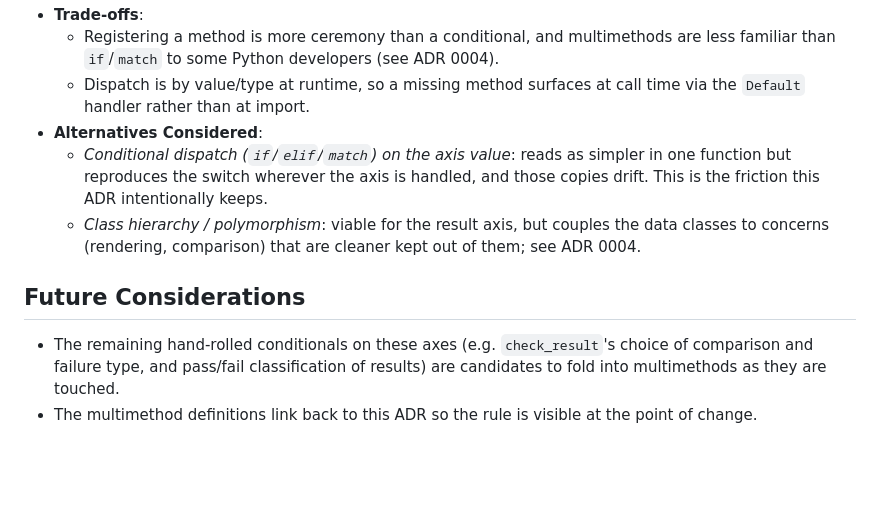
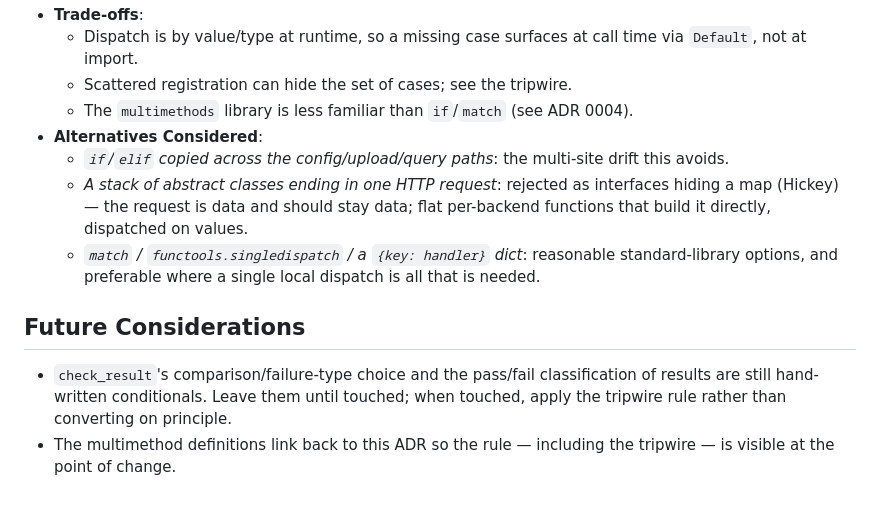
Before and after one commit to Semantic-partners/mustrd, a Markdown page: docs/adrs/0006-type-axis-dispatch-uses-multimethods.md, the part around one of its changes. GitHub-like rendering; blank space fills up the shorter version.

```diff
--- a/docs/adrs/0006-type-axis-dispatch-uses-multimethods.md
+++ b/docs/adrs/0006-type-axis-dispatch-uses-multimethods.md
@@ -49,20 +86,22 @@ multimethod dispatches on.
 - **Trade-offs**:
-  - Registering a method is more ceremony than a conditional, and multimethods
-    are less familiar than `if`/`match` to some Python developers (see ADR 0004).
-  - Dispatch is by value/type at runtime, so a missing method surfaces at call
-    time via the `Default` handler rather than at import.
+  - Dispatch is by value/type at runtime, so a missing case surfaces at call time
+    via `Default`, not at import.
+  - Scattered registration can hide the set of cases; see the tripwire.
+  - The `multimethods` library is less familiar than `if`/`match` (see ADR 0004).
 - **Alternatives Considered**:
-  - *Conditional dispatch (`if`/`elif`/`match`) on the axis value*: reads as
-    simpler in one function but reproduces the switch wherever the axis is
-    handled, and those copies drift. This is the friction this ADR intentionally
-    keeps.
-  - *Class hierarchy / polymorphism*: viable for the result axis, but couples the
-    data classes to concerns (rendering, comparison) that are cleaner kept out of
-    them; see ADR 0004.
+  - *`if`/`elif` copied across the config/upload/query paths*: the multi-site
+    drift this avoids.
+  - *A stack of abstract classes ending in one HTTP request*: rejected as
+    interfaces hiding a map (Hickey) — the request is data and should stay data;
+    flat per-backend functions that build it directly, dispatched on values.
+  - *`match` / `functools.singledispatch` / a `{key: handler}` dict*: reasonable
+    standard-library options, and preferable where a single local dispatch is all
+    that is needed.
 
 ## Future Considerations
-- The remaining hand-rolled conditionals on these axes (e.g. `check_result`'s
-  choice of comparison and failure type, and pass/fail classification of results)
-  are candidates to fold into multimethods as they are touched.
-- The multimethod definitions link back to this ADR so the rule is visible at the
-  point of change.
+- `check_result`'s comparison/failure-type choice and the pass/fail
+  classification of results are still hand-written conditionals. Leave them until
+  touched; when touched, apply the tripwire rule rather than converting on
+  principle.
+- The multimethod definitions link back to this ADR so the rule — including the
+  tripwire — is visible at the point of change.
```
Also changed, not shown: other parts of docs/adrs/0006-type-axis-dispatch-uses-multimethods.md (+68 -31 lines).
